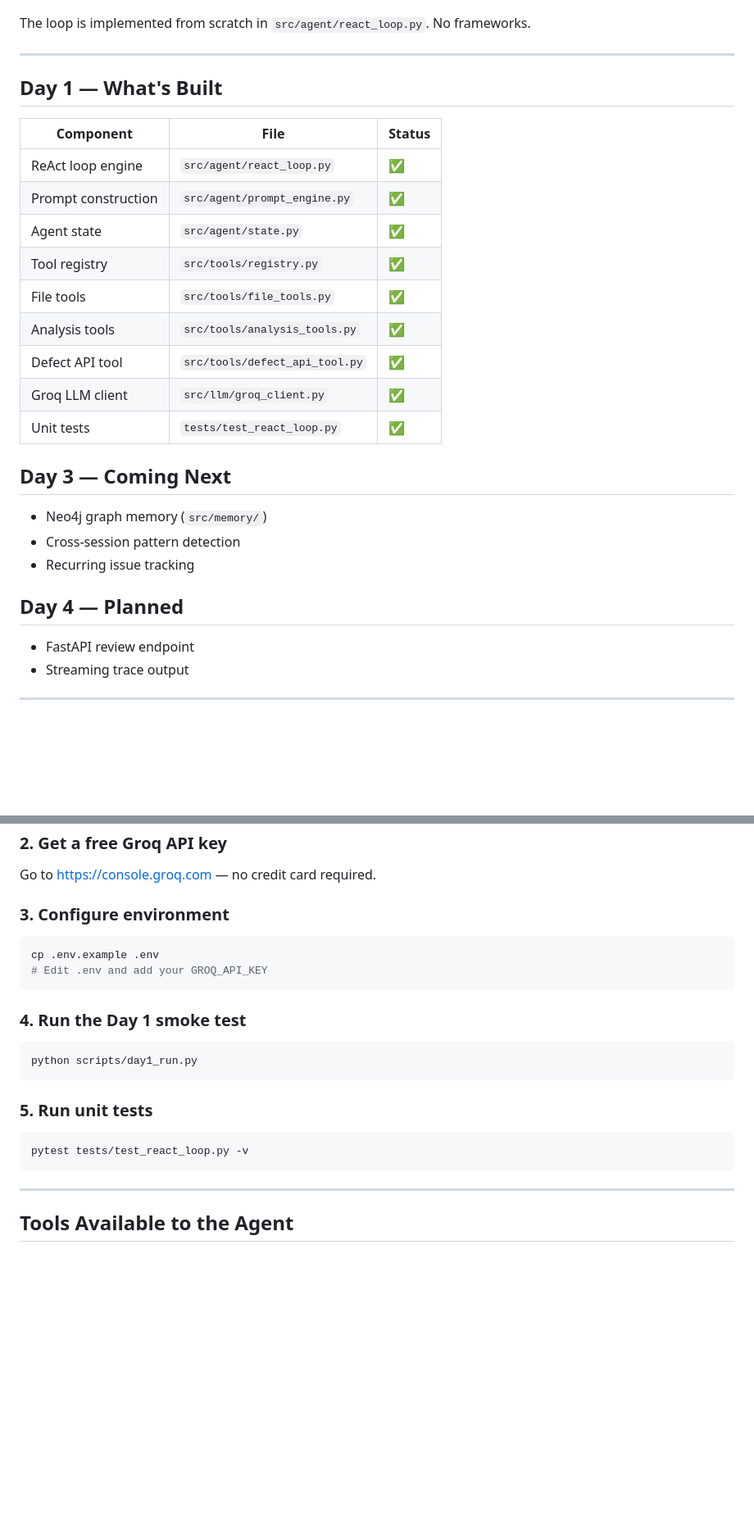
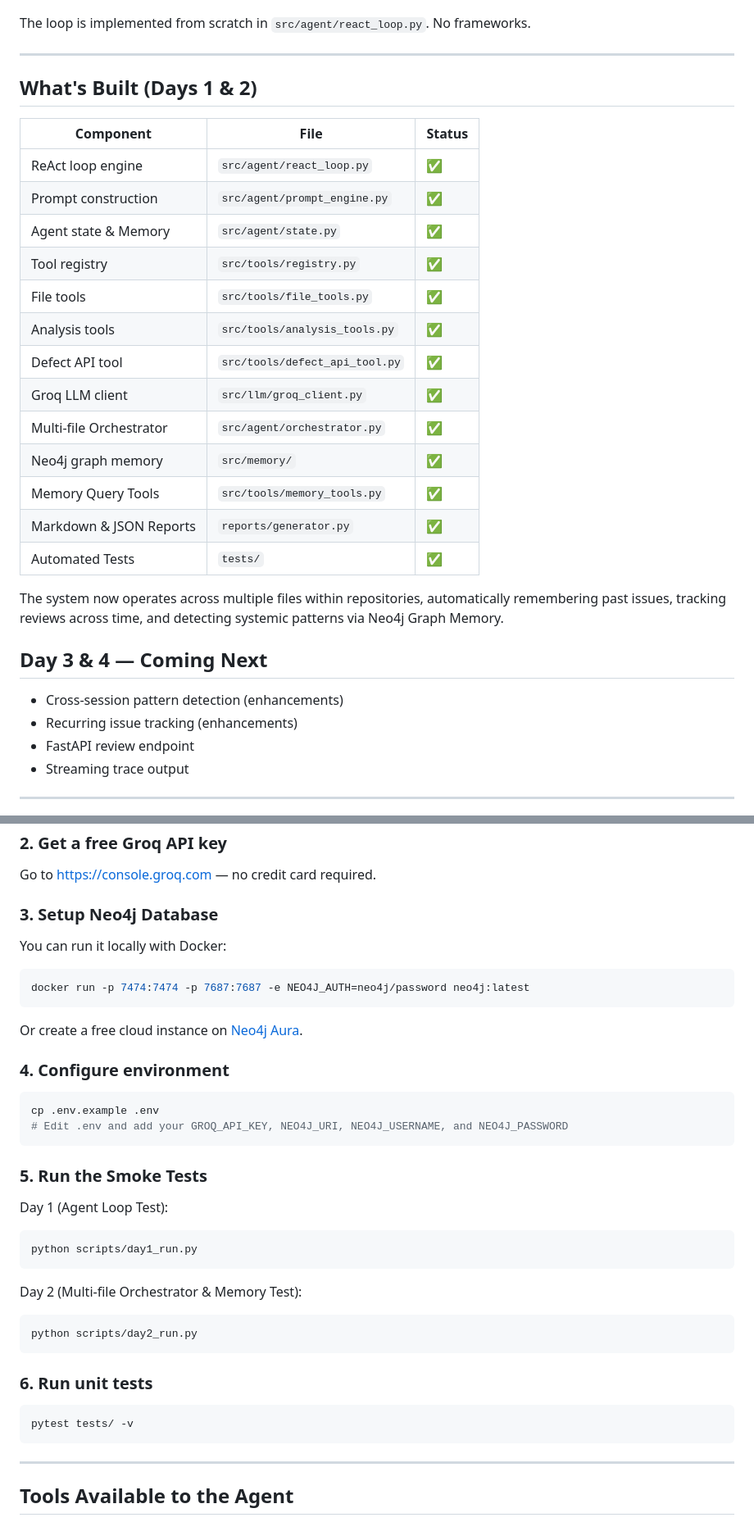
Before and after one commit to Tejasmarke1/code-review-agent, a Markdown page: README.md, 2 parts joined by grey strips. Shown at 82% size. Rendered like a GitHub page; blank space fills up the shorter version.

````diff
--- a/README.md
+++ b/README.md
@@ -61,28 +72,30 @@ The loop is implemented from scratch in `src/agent/react_loop.py`. No frameworks
 
 ---
 
-## Day 1 — What's Built
+## What's Built (Days 1 & 2)
 
 | Component | File | Status |
 |---|---|---|
 | ReAct loop engine | `src/agent/react_loop.py` | ✅ |
 | Prompt construction | `src/agent/prompt_engine.py` | ✅ |
-| Agent state | `src/agent/state.py` | ✅ |
+| Agent state & Memory | `src/agent/state.py` | ✅ |
 | Tool registry | `src/tools/registry.py` | ✅ |
 | File tools | `src/tools/file_tools.py` | ✅ |
 | Analysis tools | `src/tools/analysis_tools.py` | ✅ |
 | Defect API tool | `src/tools/defect_api_tool.py` | ✅ |
 | Groq LLM client | `src/llm/groq_client.py` | ✅ |
-| Unit tests | `tests/test_react_loop.py` | ✅ |
+| Multi-file Orchestrator | `src/agent/orchestrator.py` | ✅ |
+| Neo4j graph memory | `src/memory/` | ✅ |
+| Memory Query Tools | `src/tools/memory_tools.py` | ✅ |
+| Markdown & JSON Reports | `reports/generator.py` | ✅ |
+| Automated Tests | `tests/` | ✅ |
 
-## Day 3 — Coming Next
+The system now operates across multiple files within repositories, automatically remembering past issues, tracking reviews across time, and detecting systemic patterns via Neo4j Graph Memory.
 
-- Neo4j graph memory (`src/memory/`)
-- Cross-session pattern detection
-- Recurring issue tracking
+## Day 3 & 4 — Coming Next
 
-## Day 4 — Planned
-
+- Cross-session pattern detection (enhancements)
+- Recurring issue tracking (enhancements)
 - FastAPI review endpoint
 - Streaming trace output
 
@@ -100,23 +113,37 @@ pip install -r requirements.txt
 
 Go to [https://console.groq.com](https://console.groq.com) — no credit card required.
 
-### 3. Configure environment
+### 3. Setup Neo4j Database
+
+You can run it locally with Docker:
+```bash
+docker run -p 7474:7474 -p 7687:7687 -e NEO4J_AUTH=neo4j/password neo4j:latest
+```
+Or create a free cloud instance on [Neo4j Aura](https://neo4j.com/cloud/aura-free/).
+
+### 4. Configure environment
 
 ```bash
 cp .env.example .env
-# Edit .env and add your GROQ_API_KEY
+# Edit .env and add your GROQ_API_KEY, NEO4J_URI, NEO4J_USERNAME, and NEO4J_PASSWORD
 ```
 
-### 4. Run the Day 1 smoke test
+### 5. Run the Smoke Tests
 
+Day 1 (Agent Loop Test):
 ```bash
 python scripts/day1_run.py
 ```
 
-### 5. Run unit tests
+Day 2 (Multi-file Orchestrator & Memory Test):
+```bash
+python scripts/day2_run.py
+```
+
+### 6. Run unit tests
 
 ```bash
-pytest tests/test_react_loop.py -v
+pytest tests/ -v
 ```
 
 ---
````
Also changed, not shown: other parts of README.md (+23 -9 lines).
